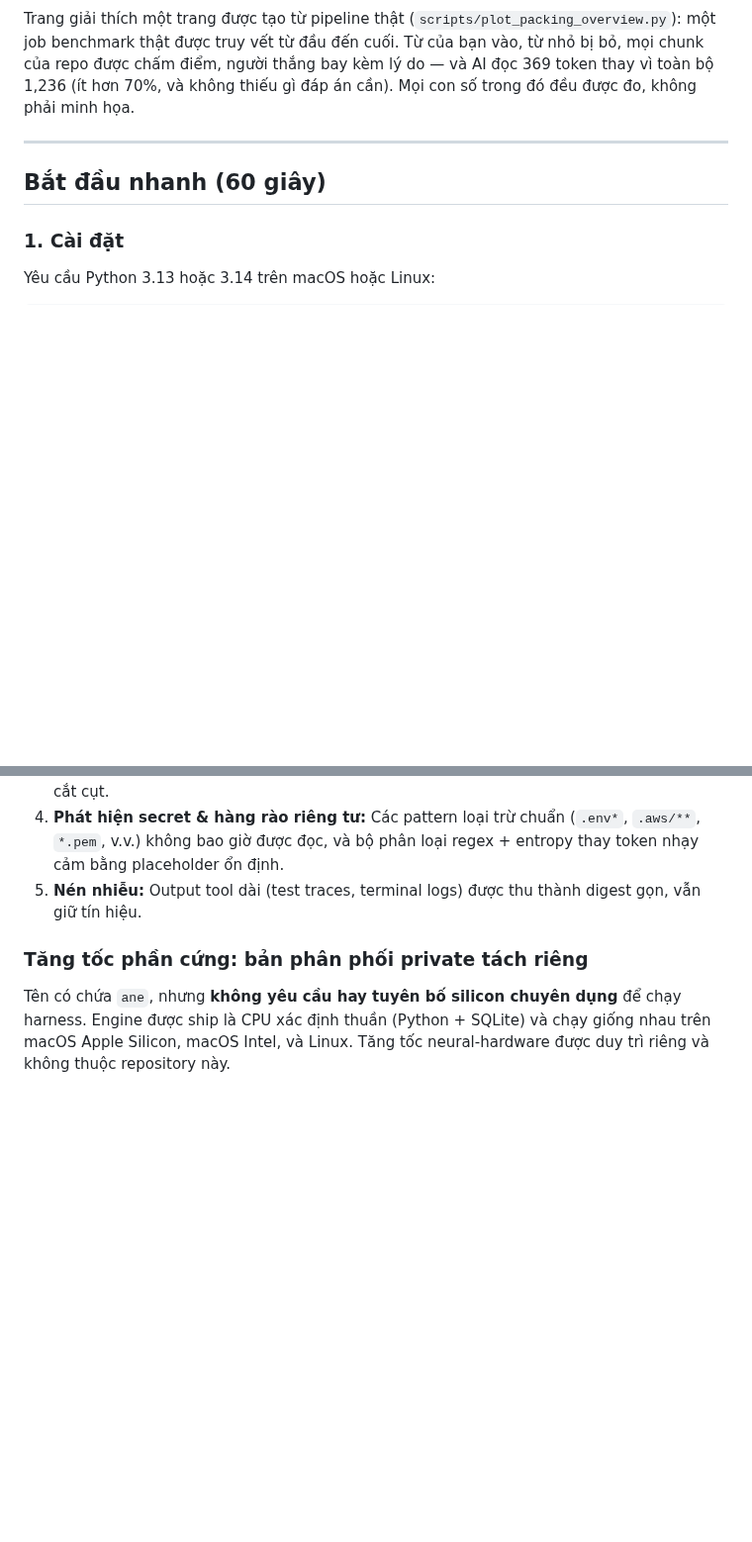
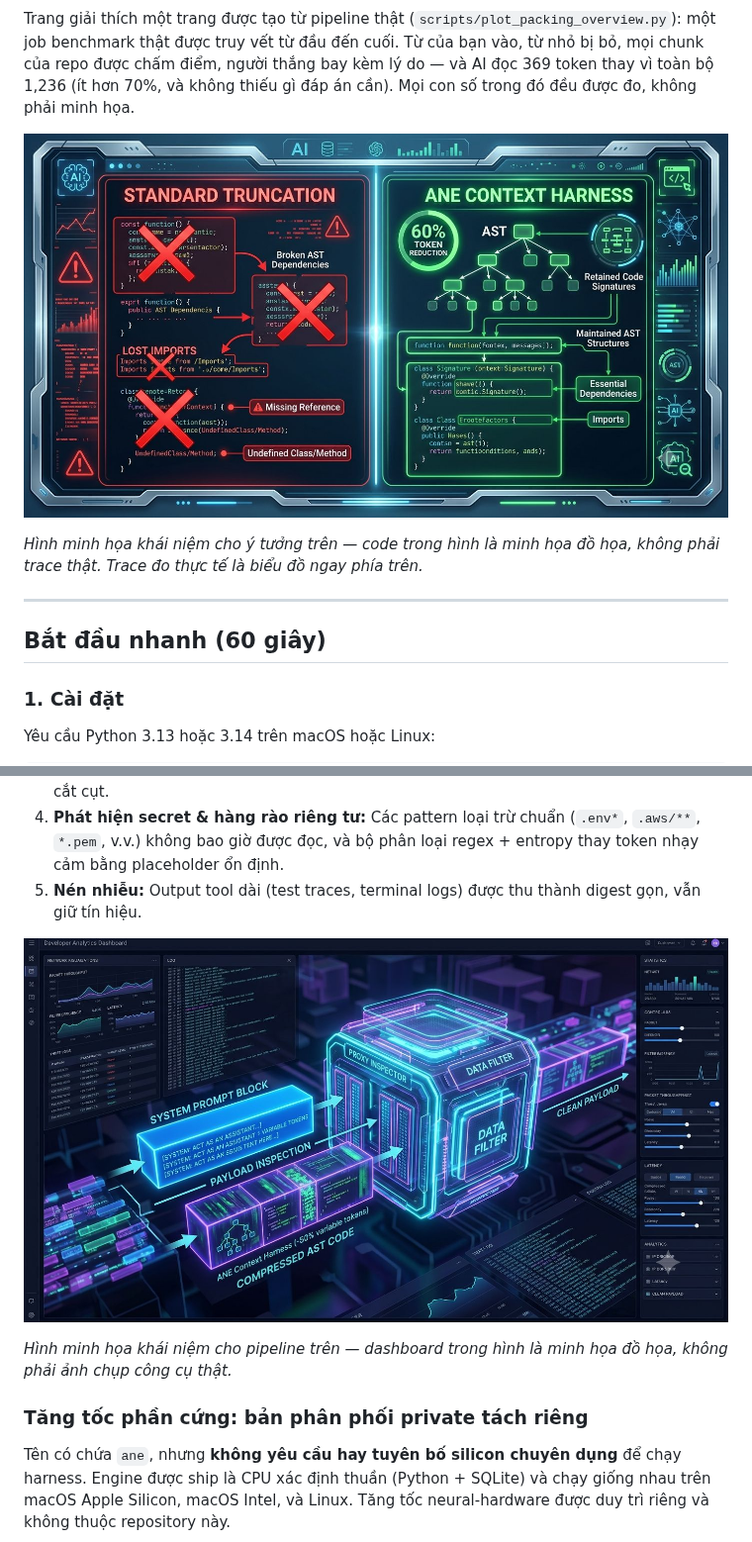
Before and after one commit to ericlam2k/ane-context-harness, a Markdown page: README.vi.md, 2 parts joined by grey strips. Shown at 99% size. Rendered like a GitHub page; pictures changed too: docs/ane-concept-generic.jpg (added), docs/ane-proxy-tracker-concept.jpg (added); blank space fills up the shorter version.

```diff
--- a/README.vi.md
+++ b/README.vi.md
@@ -98,6 +106,10 @@ Bốn quy tắc đã được tài liệu hóa, không model tham gia, không ng
 ![Cách từ của bạn thành thứ AI đọc: một job benchmark thật được truy vết từ đầu đến cuối — từ thường vào, mọi chunk được chấm điểm, lý do mỗi thẻ bay, 369 trên 1,236 token](docs/context-packing-overview.png)
 
 Trang giải thích một trang được tạo từ pipeline thật (`scripts/plot_packing_overview.py`): một job benchmark thật được truy vết từ đầu đến cuối. Từ của bạn vào, từ nhỏ bị bỏ, mọi chunk của repo được chấm điểm, người thắng bay kèm lý do — và AI đọc 369 token thay vì toàn bộ 1,236 (ít hơn 70%, và không thiếu gì đáp án cần). Mọi con số trong đó đều được đo, không phải minh họa.
+
+![Minh họa khái niệm: cắt ngắn thô phá vỡ AST, import và reference — harness giữ chữ ký code, cấu trúc AST và dependency thiết yếu](docs/ane-concept-generic.jpg)
+
+*Hình minh họa khái niệm cho ý tưởng trên — code trong hình là minh họa đồ họa, không phải trace thật. Trace đo thực tế là biểu đồ ngay phía trên.*
 
 ---
 
@@ -306,6 +318,10 @@ User Prompt  ──────►   BM25 Lexical Search
 4. **Phát hiện secret & hàng rào riêng tư:** Các pattern loại trừ chuẩn (`.env*`, `.aws/**`, `*.pem`, v.v.) không bao giờ được đọc, và bộ phân loại regex + entropy thay token nhạy cảm bằng placeholder ổn định.
 5. **Nén nhiễu:** Output tool dài (test traces, terminal logs) được thu thành digest gọn, vẫn giữ tín hiệu.
 
+![Minh họa khái niệm: system prompt và payload qua bộ lọc thành payload sạch — pipeline lọc của harness](docs/ane-proxy-tracker-concept.jpg)
+
+*Hình minh họa khái niệm cho pipeline trên — dashboard trong hình là minh họa đồ họa, không phải ảnh chụp công cụ thật.*
+
 ### Tăng tốc phần cứng: bản phân phối private tách riêng
 
 Tên có chứa `ane`, nhưng **không yêu cầu hay tuyên bố silicon chuyên dụng** để
```
Also changed, not shown: other parts of README.vi.md (+13 -5 lines), docs/ane-benchmark-concept.jpg (added), docs/ane-concept-dashboard.jpg (added).
